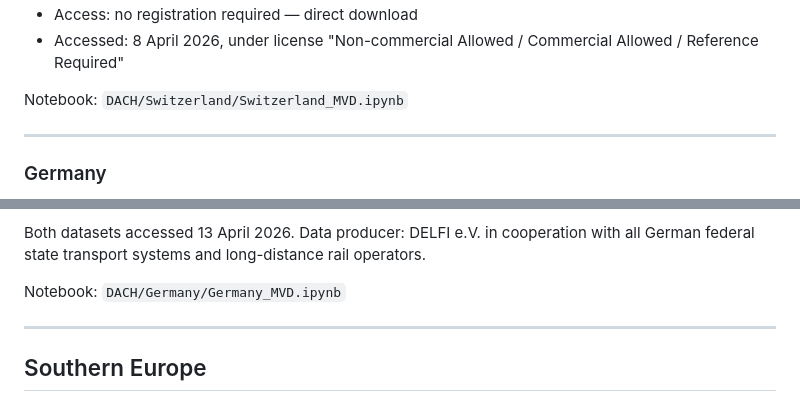
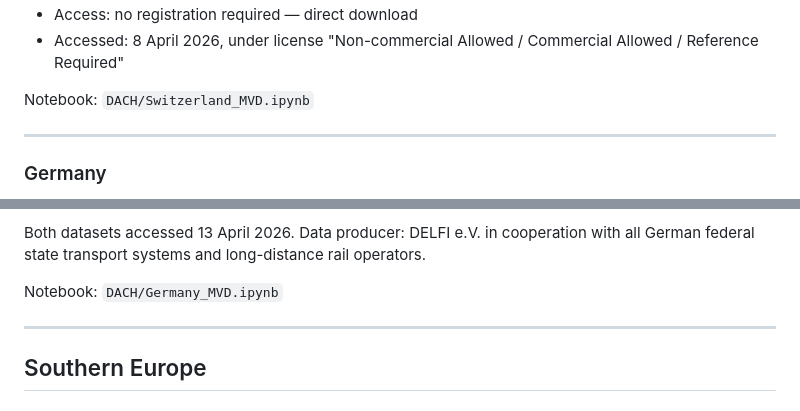
Before and after one commit to DataFan2/gtfs-netex-mvd-comparison, a Markdown page: DATA_SOURCES.md, 2 parts joined by grey strips. Drawn GitHub-style.

```diff
--- a/DATA_SOURCES.md
+++ b/DATA_SOURCES.md
@@ -47,7 +47,7 @@ Notebook: `DACH/MVD Austria/Austria.ipynb`
 - Access: no registration required — direct download
 - Accessed: 8 April 2026, under license "Non-commercial Allowed / Commercial Allowed / Reference Required"
 
-Notebook: `DACH/Switzerland/Switzerland_MVD.ipynb`
+Notebook: `DACH/Switzerland_MVD.ipynb`
 
 ---
 
@@ -69,7 +69,7 @@ Notebook: `DACH/Switzerland/Switzerland_MVD.ipynb`
 
 Both datasets accessed 13 April 2026. Data producer: DELFI e.V. in cooperation with all German federal state transport systems and long-distance rail operators.
 
-Notebook: `DACH/Germany/Germany_MVD.ipynb`
+Notebook: `DACH/Germany_MVD.ipynb`
 
 ---
 
```
Also changed, not shown: other parts of DATA_SOURCES.md (+36 -4 lines).
